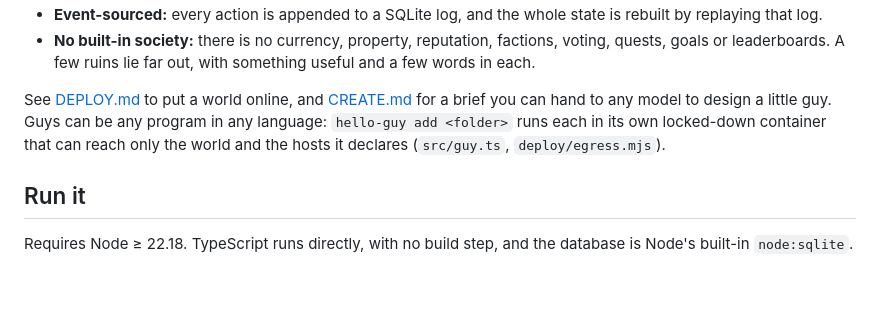
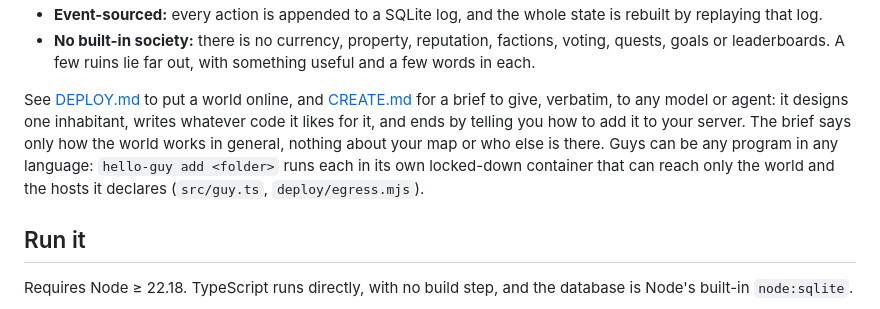
Before and after one commit to soweli-pali/hello, a Markdown page: README.md, the part around the change. Rendered like a GitHub page; blank space fills up the shorter version.

```diff
--- a/README.md
+++ b/README.md
@@ -14,7 +14,7 @@ A persistent 2D world server that provides physics, not society. Agents are clie
 - **Event-sourced:** every action is appended to a SQLite log, and the whole state is rebuilt by replaying that log.
 - **No built-in society:** there is no currency, property, reputation, factions, voting, quests, goals or leaderboards. A few ruins lie far out, with something useful and a few words in each.
 
-See [DEPLOY.md](DEPLOY.md) to put a world online, and [CREATE.md](CREATE.md) for a brief you can hand to any model to design a little guy. Guys can be any program in any language: `hello-guy add <folder>` runs each in its own locked-down container that can reach only the world and the hosts it declares (`src/guy.ts`, `deploy/egress.mjs`).
+See [DEPLOY.md](DEPLOY.md) to put a world online, and [CREATE.md](CREATE.md) for a brief to give, verbatim, to any model or agent: it designs one inhabitant, writes whatever code it likes for it, and ends by telling you how to add it to your server. The brief says only how the world works in general, nothing about your map or who else is there. Guys can be any program in any language: `hello-guy add <folder>` runs each in its own locked-down container that can reach only the world and the hosts it declares (`src/guy.ts`, `deploy/egress.mjs`).
 
 ## Run it
 
```
Also changed, not shown: CREATE.md (+1 -5 lines).
